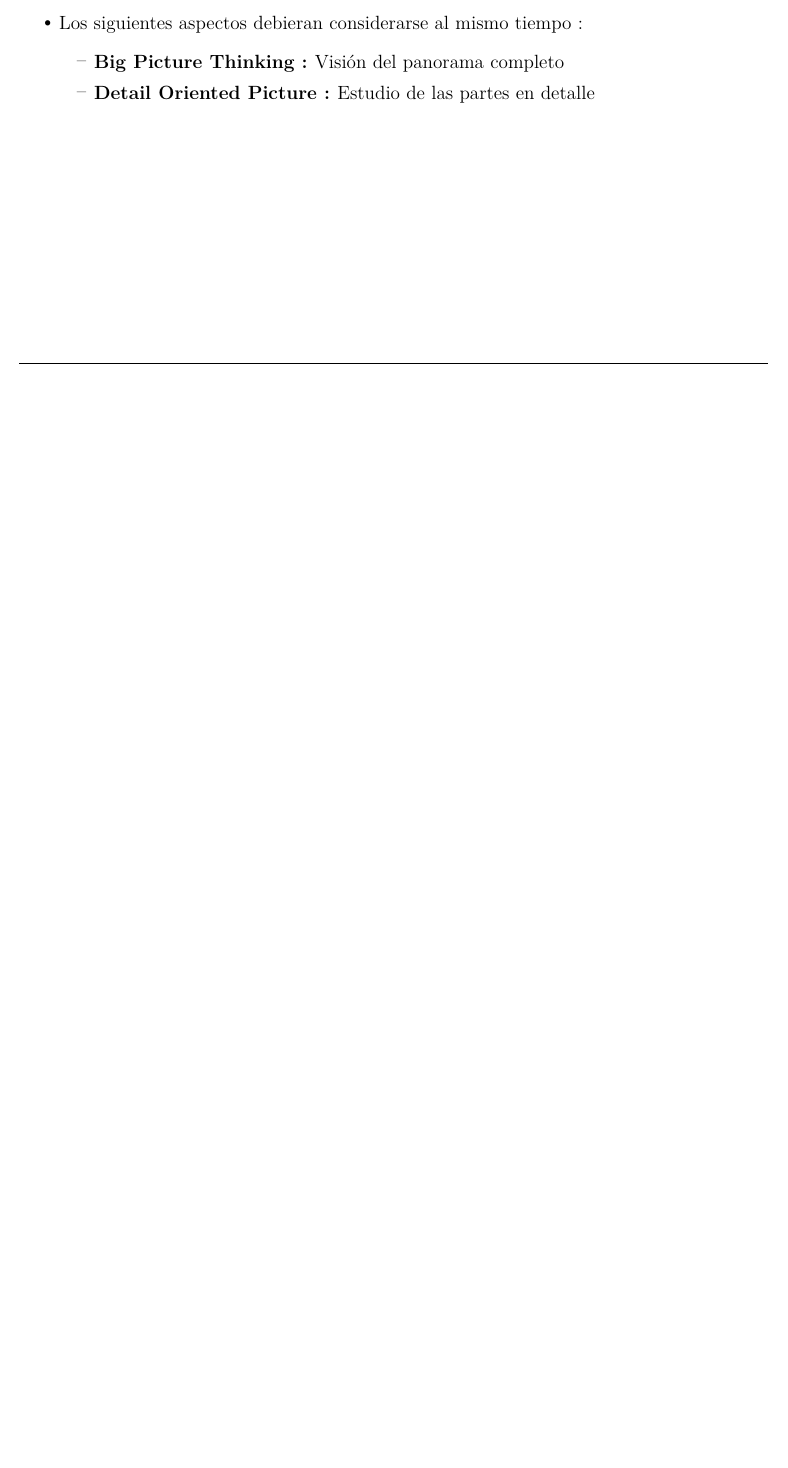
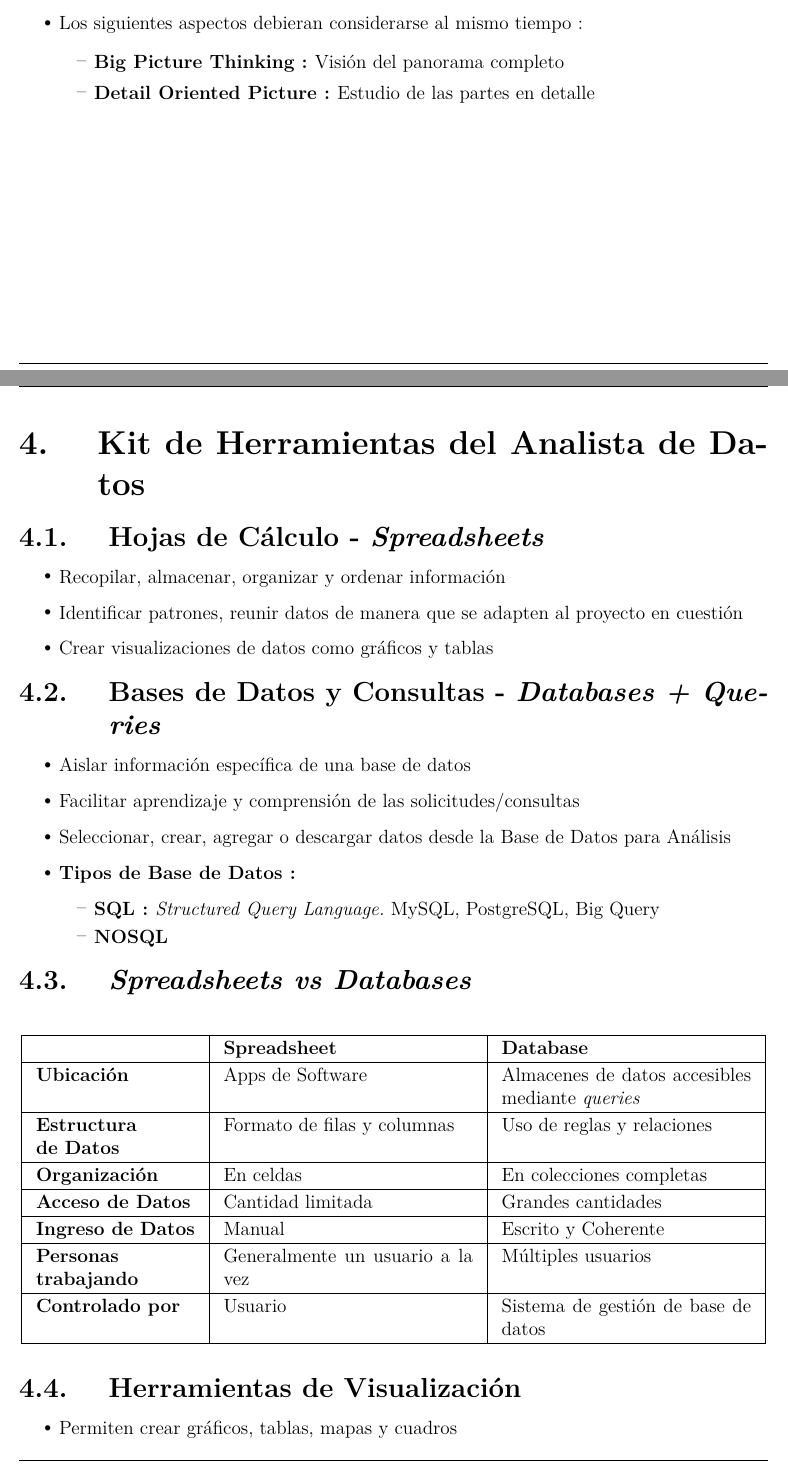
Before and after one commit to amb-costa/data_analysis, a LaTeX thesis (notes/main.tex, which reads notes/herramientas.tex): part of page 8 of 19 before the commit and two parts of pages 8 and 9 of 21 after it, the two joined at a grey line, cut so that both start at the same text, the shorter picture padded with empty space. Compiled offline with pdfLaTeX; a missing font is replaced by an installed copy or a similar font; a LaTeX package or settings file that is missing is left out.

Commit message:
finished M3, ready to go further into tools

```diff
--- /dev/null
+++ b/notes/herramientas.tex
@@ -0,0 +1,50 @@
+\section {Kit de Herramientas del Analista de Datos}
+
+\subsection{Hojas de Cálculo - \textit{Spreadsheets}}
+\begin{itemize}
+    \item {Recopilar, almacenar, organizar y ordenar información}
+    \item {Identificar patrones, reunir datos de manera que se adapten al proyecto en cuestión}
+    \item {Crear visualizaciones de datos como gráficos y tablas}
+\end{itemize}
+
+\subsection{Bases de Datos y Consultas - \textit{Databases + Queries}}
+\begin{itemize}
+    \item {Aislar información específica de una base de datos}
+    \item {Facilitar aprendizaje y comprensión de las solicitudes/consultas}
+    \item {Seleccionar, crear, agregar o descargar datos desde la Base de Datos para Análisis}
+    \item {\textbf{Tipos de Base de Datos : }
+    \begin{itemize}
+        \item {\textbf{SQL : }\textit{Structured Query Language.} MySQL, PostgreSQL, Big Query}
+        \item {\textbf{NOSQL}}
+    \end{itemize}}
+\end{itemize}
+
+\subsection{\textit{Spreadsheets vs Databases}}
+\begin{table}
+    \centering
+    \begin{tabular}{|p{3.5cm}|p{5.5cm}|p{5.5cm}|}
+        \hline
+        & \textbf{Spreadsheet} & \textbf{Database} \\
+        \hline
+        \textbf{Ubicación} & Apps de Software & Almacenes de datos accesibles mediante \textit{queries} \\
+        \hline
+        \textbf{Estructura\break de Datos} & Formato de filas y columnas & Uso de reglas y relaciones \\
+        \hline
+        \textbf{Organización} & En celdas & En colecciones completas \\
+        \hline
+        \textbf{Acceso de Datos} & Cantidad limitada & Grandes cantidades \\
+        \hline
+        \textbf{Ingreso de Datos} & Manual & Escrito y Coherente \\
+        \hline
+        \textbf{Personas\break trabajando} & Generalmente un usuario a la vez & Múltiples usuarios \\
+        \hline
+        \textbf{Controlado por} & Usuario & Sistema de gestión de base de datos \\
+        \hline
+    \end{tabular}
+\end{table}
+
+\subsection{Herramientas de Visualización}
+\begin{itemize}
+    \item {Permiten crear gráficos, tablas, mapas y cuadros}
+    \item {Convierten números complejos en historias que las personas puedan entender}
+    \item {Ayudan a interesados a sacar conclusiones que permiten tomar decisiones informadas y elaborar estrategias empresariales eficaces}
```
Also changed, not shown: notes/ciclo_datos.tex (+1 -1 lines), notes/conceptos.tex (+5 -1 lines), notes/main.tex (+1 -0 lines), notes/main.bbl (deleted), notes/main.pdf (deleted), notes/herramientas.tex (15 more changed lines), 5 other files.
